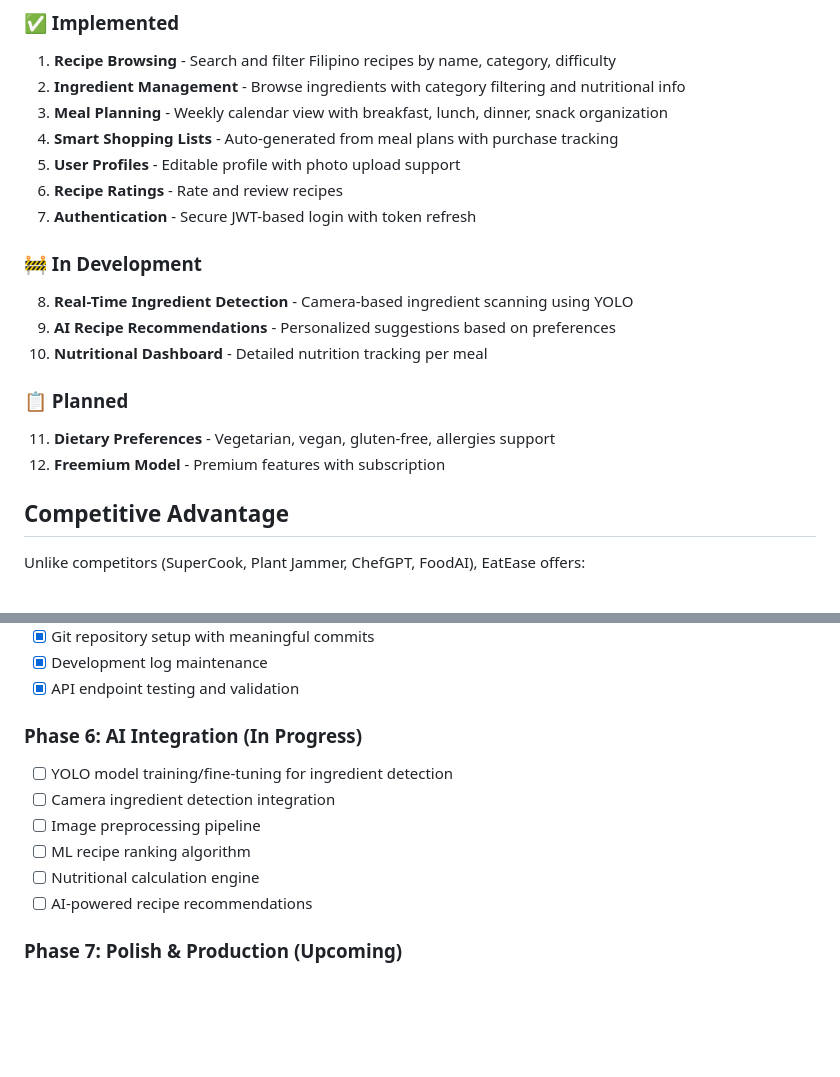
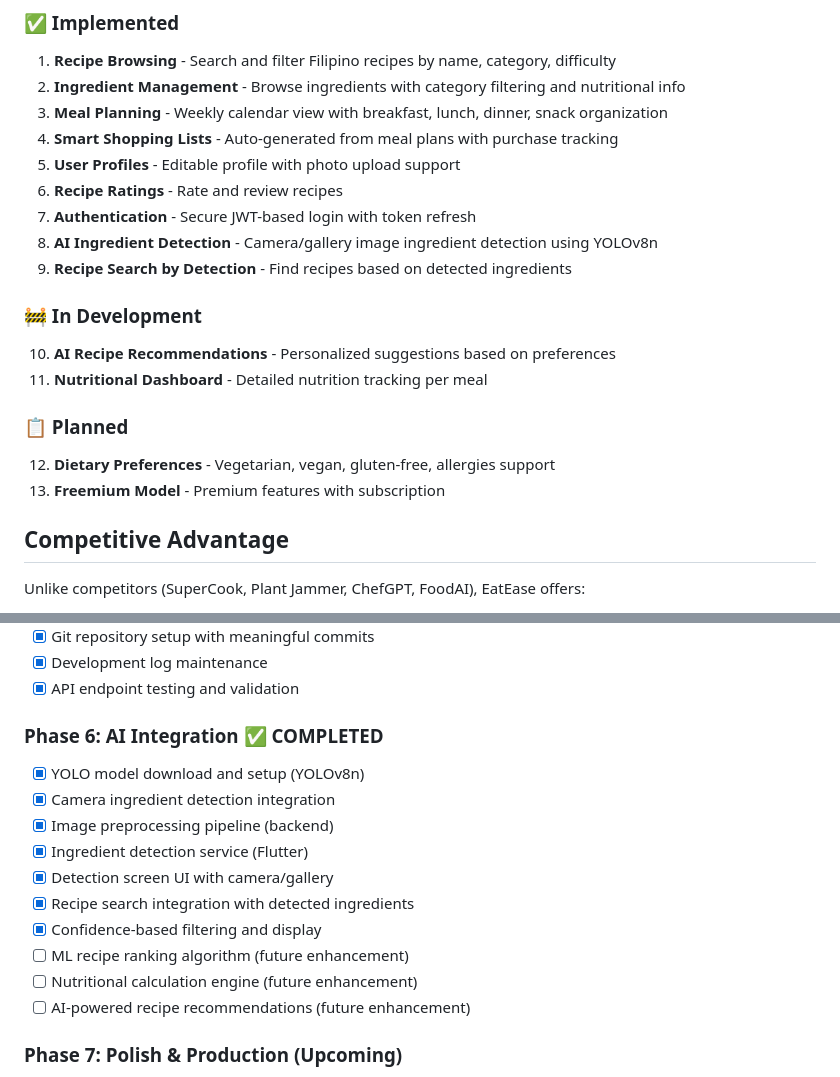
Before and after one commit to CasieSyn/EatEase, a Markdown page: README.md, 2 parts joined by grey strips. Rendered like a GitHub page; blank space fills up the shorter version.

Commit message:
docs: Update README - Phase 6 AI Integration completed

```diff
--- a/README.md
+++ b/README.md
@@ -58,15 +58,16 @@ EatEase/
 5. **User Profiles** - Editable profile with photo upload support
 6. **Recipe Ratings** - Rate and review recipes
 7. **Authentication** - Secure JWT-based login with token refresh
+8. **AI Ingredient Detection** - Camera/gallery image ingredient detection using YOLOv8n
+9. **Recipe Search by Detection** - Find recipes based on detected ingredients
 
 ### 🚧 In Development
-8. **Real-Time Ingredient Detection** - Camera-based ingredient scanning using YOLO
-9. **AI Recipe Recommendations** - Personalized suggestions based on preferences
-10. **Nutritional Dashboard** - Detailed nutrition tracking per meal
+10. **AI Recipe Recommendations** - Personalized suggestions based on preferences
+11. **Nutritional Dashboard** - Detailed nutrition tracking per meal
 
 ### 📋 Planned
-11. **Dietary Preferences** - Vegetarian, vegan, gluten-free, allergies support
-12. **Freemium Model** - Premium features with subscription
+12. **Dietary Preferences** - Vegetarian, vegan, gluten-free, allergies support
+13. **Freemium Model** - Premium features with subscription
 
 ## Competitive Advantage
 
@@ -180,13 +181,17 @@ See individual READMEs in [backend/](backend/README.md) and [frontend/](frontend
 - [x] Development log maintenance
 - [x] API endpoint testing and validation
 
-### Phase 6: AI Integration (In Progress)
-- [ ] YOLO model training/fine-tuning for ingredient detection
-- [ ] Camera ingredient detection integration
-- [ ] Image preprocessing pipeline
-- [ ] ML recipe ranking algorithm
-- [ ] Nutritional calculation engine
-- [ ] AI-powered recipe recommendations
+### Phase 6: AI Integration ✅ COMPLETED
+- [x] YOLO model download and setup (YOLOv8n)
+- [x] Camera ingredient detection integration
+- [x] Image preprocessing pipeline (backend)
+- [x] Ingredient detection service (Flutter)
+- [x] Detection screen UI with camera/gallery
+- [x] Recipe search integration with detected ingredients
+- [x] Confidence-based filtering and display
+- [ ] ML recipe ranking algorithm (future enhancement)
+- [ ] Nutritional calculation engine (future enhancement)
+- [ ] AI-powered recipe recommendations (future enhancement)
 
 ### Phase 7: Polish & Production (Upcoming)
 - [ ] Freemium subscription logic
```
